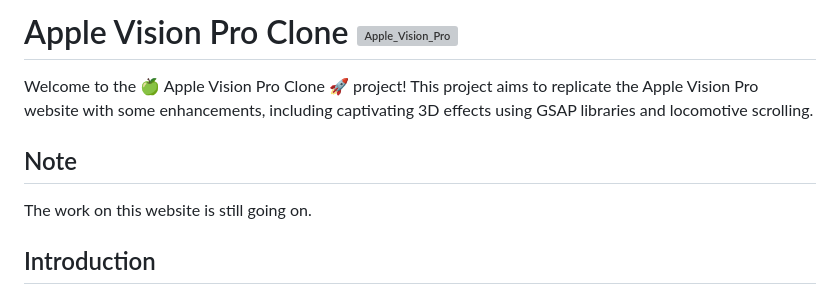
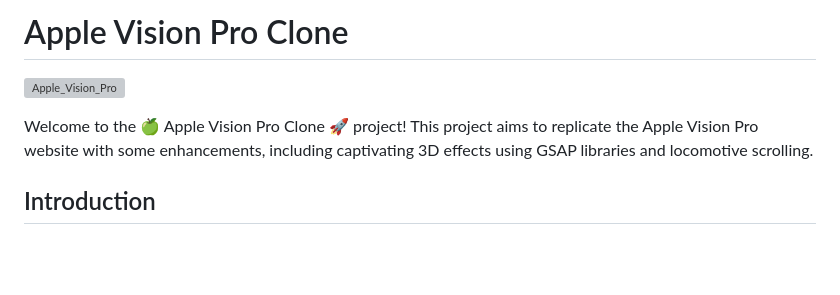
Before and after one commit to sahilsingh12221802/Apple-Vision-Pro-Clone, a Markdown page: README.md, the part around the change. Drawn GitHub-style; blank space fills up the shorter version; grey boxes are pictures that could not be loaded.

```diff
--- a/README.md
+++ b/README.md
@@ -1,9 +1,7 @@
-# Apple Vision Pro Clone [![Apple_Vision_Pro](https://cdn3.emoji.gg/emojis/8894-apple-vision-pro.png)](https://emoji.gg/emoji/8894-apple-vision-pro)
+# Apple Vision Pro Clone
+[![Apple_Vision_Pro](https://cdn3.emoji.gg/emojis/8894-apple-vision-pro.png)](https://emoji.gg/emoji/8894-apple-vision-pro)
 
 Welcome to the 🍏 Apple Vision Pro Clone 🚀 project! This project aims to replicate the Apple Vision Pro website with some enhancements, including captivating 3D effects using GSAP libraries and locomotive scrolling.
-
-## Note
-The work on this website is still going on.
 
 ## Introduction
 
```
